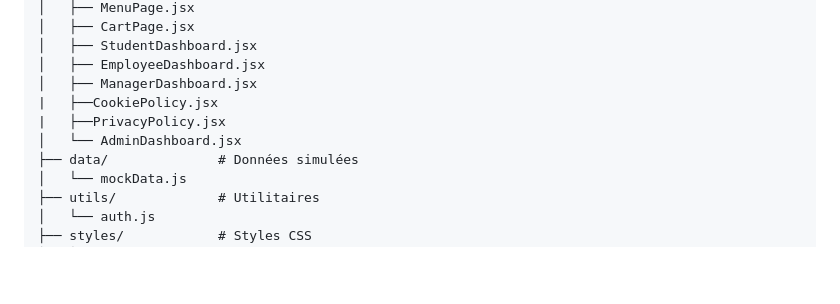
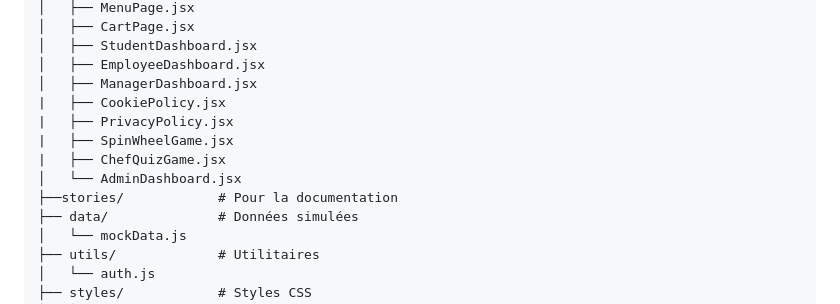
Before and after one commit to MRPROPRE54/projet2, a Markdown page: README.md, the part around the change. Rendered like a GitHub page; blank space fills up the shorter version.

Commit message:
Mise à jour du README.md

```diff
--- a/README.md
+++ b/README.md
@@ -131,9 +131,12 @@ mon-miam-miam/
 │   ├── StudentDashboard.jsx
 │   ├── EmployeeDashboard.jsx
 │   ├── ManagerDashboard.jsx
-|   ├──CookiePolicy.jsx
-|   ├──PrivacyPolicy.jsx
+|   ├── CookiePolicy.jsx
+|   ├── PrivacyPolicy.jsx
+|   ├── SpinWheelGame.jsx
+|   ├── ChefQuizGame.jsx
 │   └── AdminDashboard.jsx
+├──stories/            # Pour la documentation
 ├── data/              # Données simulées
 │   └── mockData.js
 ├── utils/             # Utilitaires
```
